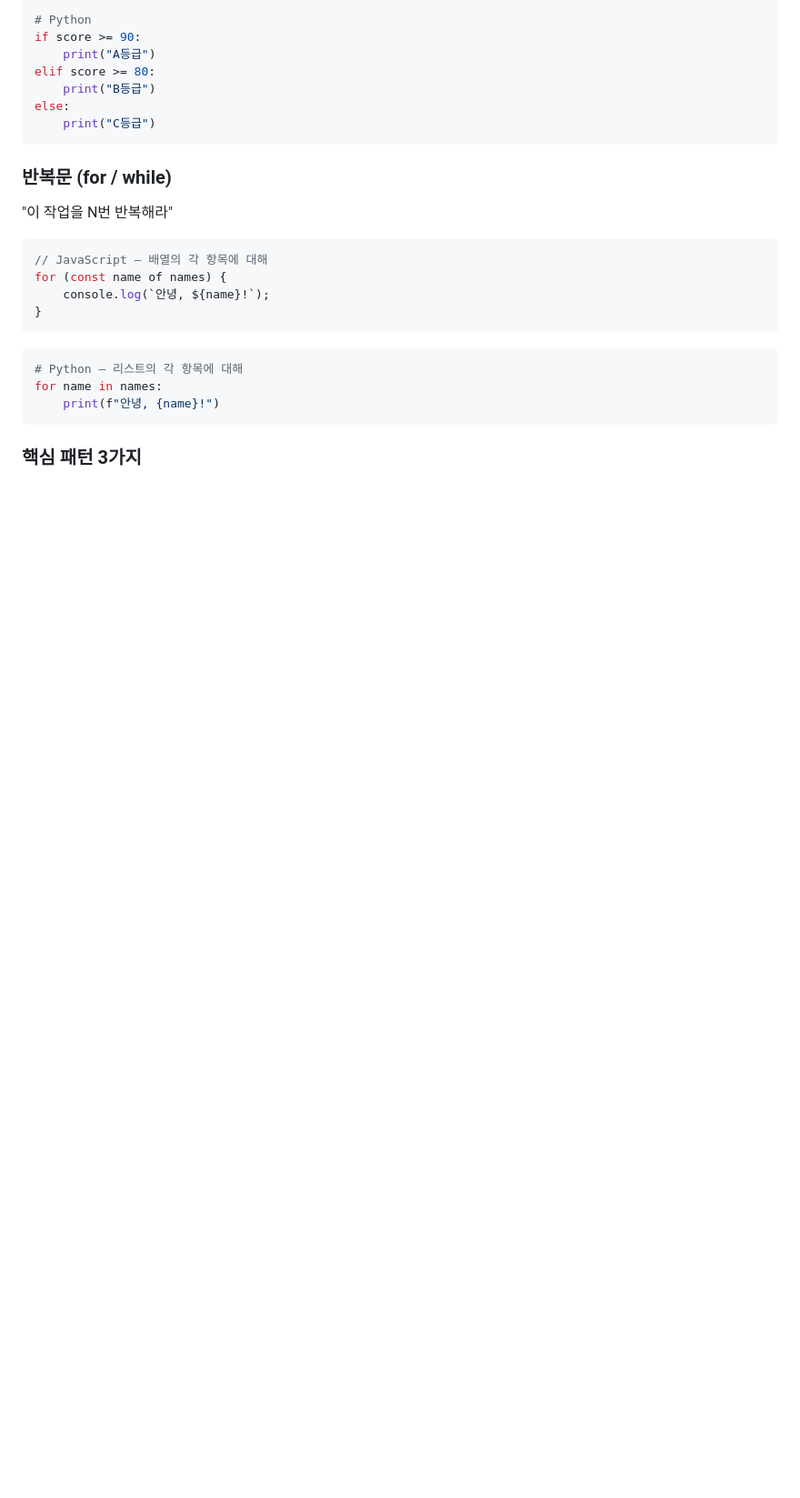
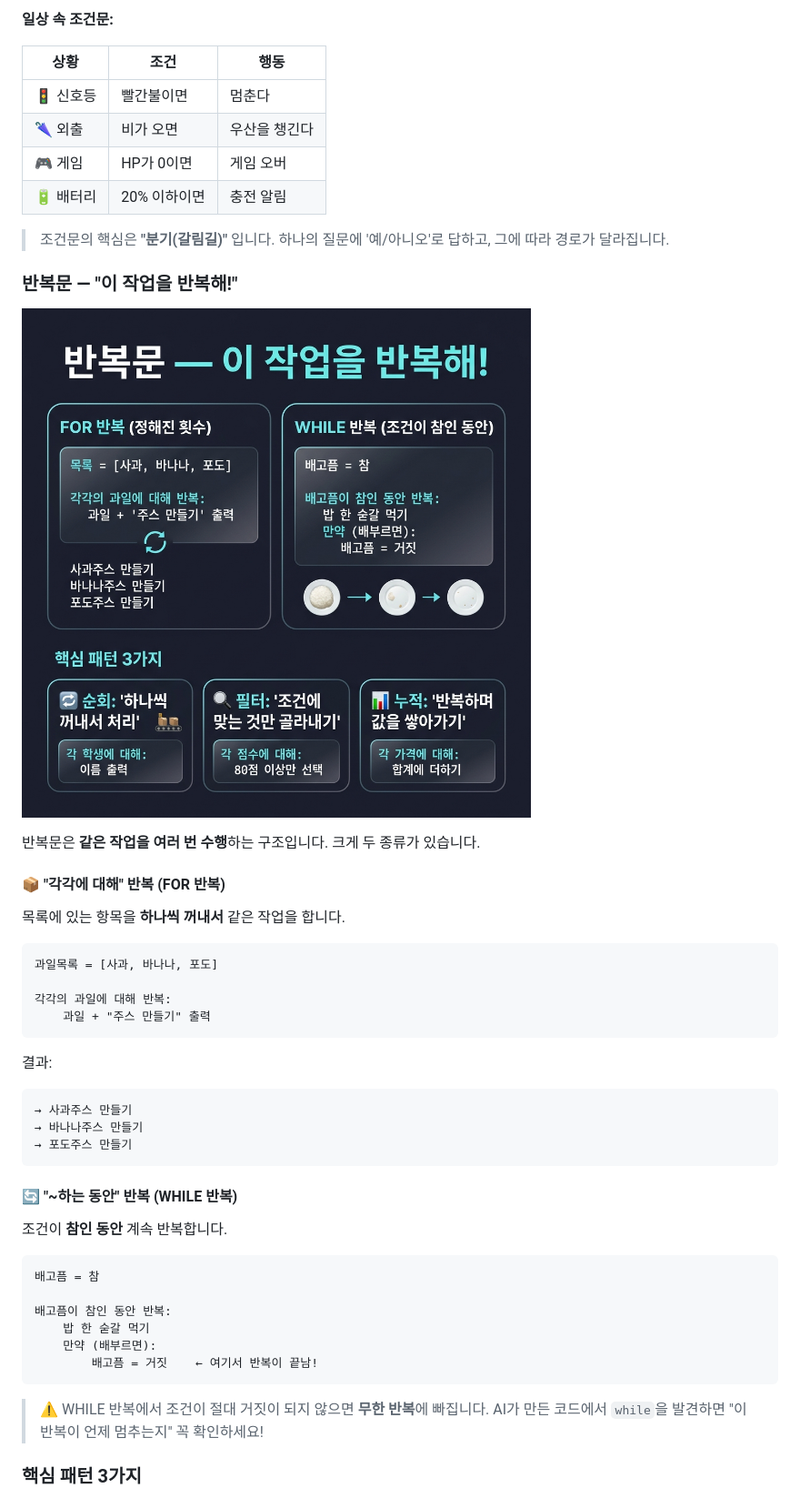
Before and after one commit to jejucoding101/vibe101, a Markdown page: L09_반복과_조건/README.md, the part around one of its changes. Shown at 91% size. Rendered like a GitHub page; pictures changed too: L09_반복과_조건/images/loop_concept_1.png (added); blank space fills up the shorter version.

````diff
--- a/L09_반복과_조건/README.md
+++ b/L09_반복과_조건/README.md
@@ -26,31 +28,54 @@ if (score >= 90) {
 ```
 
-```python
-# Python
-if score >= 90:
-    print("A등급")
-elif score >= 80:
-    print("B등급")
-else:
-    print("C등급")
+**일상 속 조건문:**
+
+| 상황 | 조건 | 행동 |
+|------|------|------|
+| 🚦 신호등 | 빨간불이면 | 멈춘다 |
+| 🌂 외출 | 비가 오면 | 우산을 챙긴다 |
+| 🎮 게임 | HP가 0이면 | 게임 오버 |
+| 🔋 배터리 | 20% 이하이면 | 충전 알림 |
+
+> 조건문의 핵심은 **"분기(갈림길)"** 입니다. 하나의 질문에 '예/아니오'로 답하고, 그에 따라 경로가 달라집니다.
+
+### 반복문 — "이 작업을 반복해!"
+
+![반복문 — 이 작업을 반복해!](images/loop_concept_1.png)
+
+반복문은 **같은 작업을 여러 번 수행**하는 구조입니다. 크게 두 종류가 있습니다.
+
+#### 📦 "각각에 대해" 반복 (FOR 반복)
+
+목록에 있는 항목을 **하나씩 꺼내서** 같은 작업을 합니다.
+
+```
+과일목록 = [사과, 바나나, 포도]
+
+각각의 과일에 대해 반복:
+    과일 + "주스 만들기" 출력
 ```
 
-### 반복문 (for / while)
-
-"이 작업을 N번 반복해라"
-
-```javascript
-// JavaScript — 배열의 각 항목에 대해
-for (const name of names) {
-    console.log(`안녕, ${name}!`);
-}
+결과:
+```
+→ 사과주스 만들기
+→ 바나나주스 만들기
+→ 포도주스 만들기
 ```
 
-```python
-# Python — 리스트의 각 항목에 대해
-for name in names:
-    print(f"안녕, {name}!")
+#### 🔄 "~하는 동안" 반복 (WHILE 반복)
+
+조건이 **참인 동안** 계속 반복합니다.
+
 ```
+배고픔 = 참
+
+배고픔이 참인 동안 반복:
+    밥 한 숟갈 먹기
+    만약 (배부르면):
+        배고픔 = 거짓    ← 여기서 반복이 끝남!
+```
+
+> ⚠️ WHILE 반복에서 조건이 절대 거짓이 되지 않으면 **무한 반복**에 빠집니다. AI가 만든 코드에서 `while`을 발견하면 "이 반복이 언제 멈추는지" 꼭 확인하세요!
 
 ### 핵심 패턴 3가지
 
````
Also changed, not shown: other parts of L09_반복과_조건/README.md (+82 -31 lines), L09_반복과_조건/images/conditional_concept_1.png (added).
